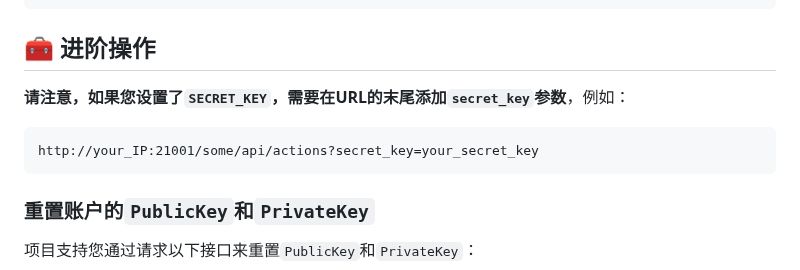
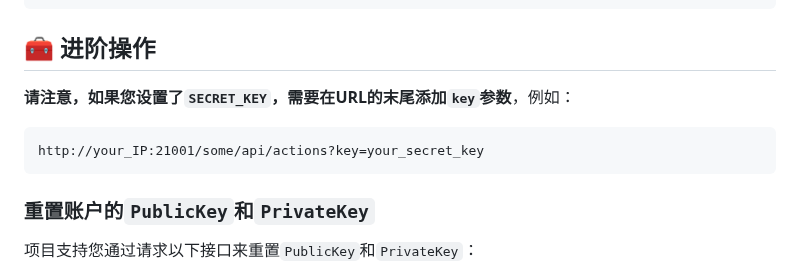
Before and after one commit to vvbbnn00/WARP-Clash-API, a Markdown page: README.md, the part around the change. Rendered like a GitHub page.

Commit message:
docs: update parameter name in URL examples for SECRET_KEY

````diff
--- a/README.md
+++ b/README.md
@@ -103,10 +103,10 @@ SHARE_SUBSCRIPTION=True
 
 ## 🧰 进阶操作
 
-**请注意，如果您设置了`SECRET_KEY`，需要在URL的末尾添加`secret_key`参数**，例如：
+**请注意，如果您设置了`SECRET_KEY`，需要在URL的末尾添加`key`参数**，例如：
 
 ```
-http://your_IP:21001/some/api/actions?secret_key=your_secret_key
+http://your_IP:21001/some/api/actions?key=your_secret_key
 ```
 
 ### 重置账户的`PublicKey`和`PrivateKey`
````
Also changed, not shown: README_en.md (+2 -2 lines).
